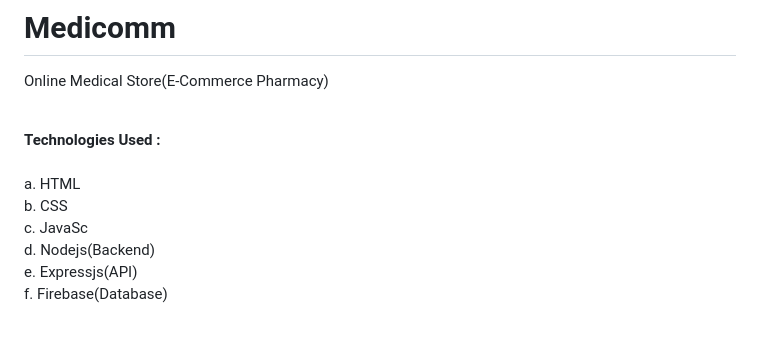
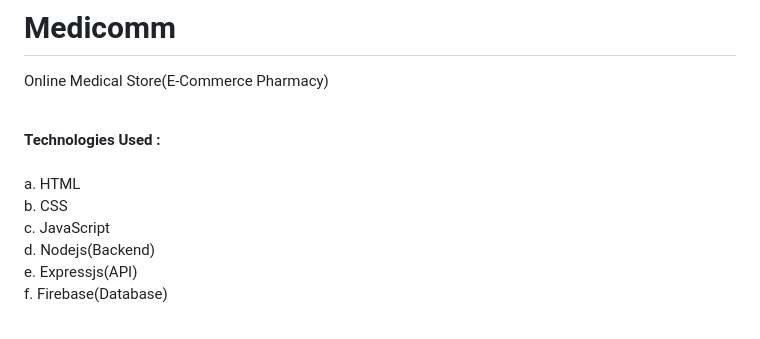
Before and after one commit to ArmanKhanTech/Medicomm, a Markdown page: README.md, the part around the change printed below. GitHub-like rendering.

```diff
--- a/README.md
+++ b/README.md
@@ -7,7 +7,7 @@ Online Medical Store(E-Commerce Pharmacy)
 **Technologies Used :**<br><br>
 a. HTML<br>
 b. CSS<br>
-c. JavaSc<br>
+c. JavaScript<br>
 d. Nodejs(Backend)<br>
 e. Expressjs(API)<br>
 f. Firebase(Database)
```
Also changed, not shown: other parts of README.md (+2 -2 lines).
